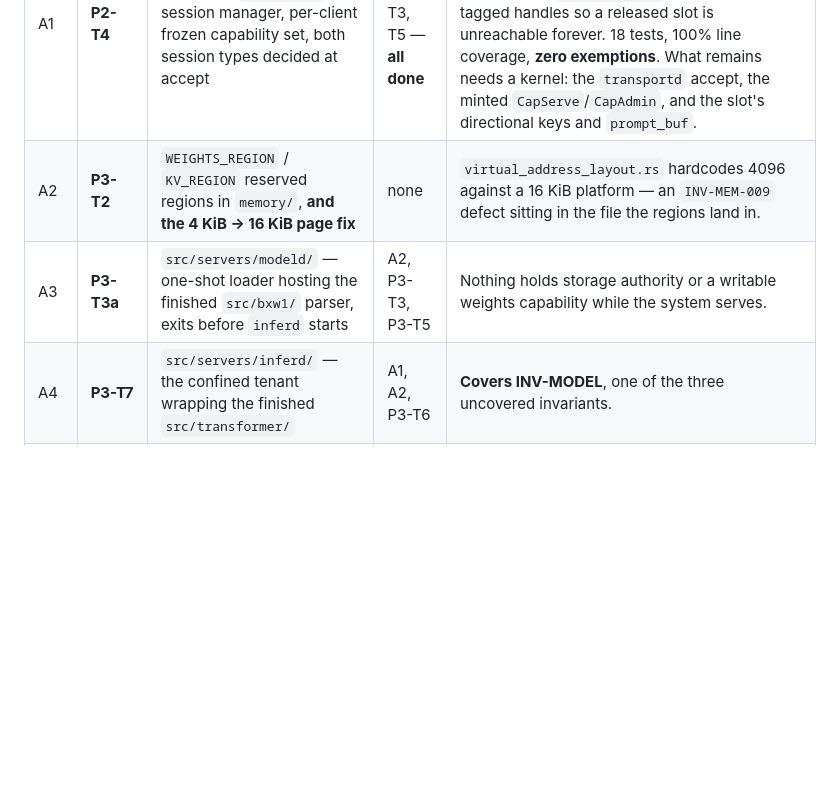
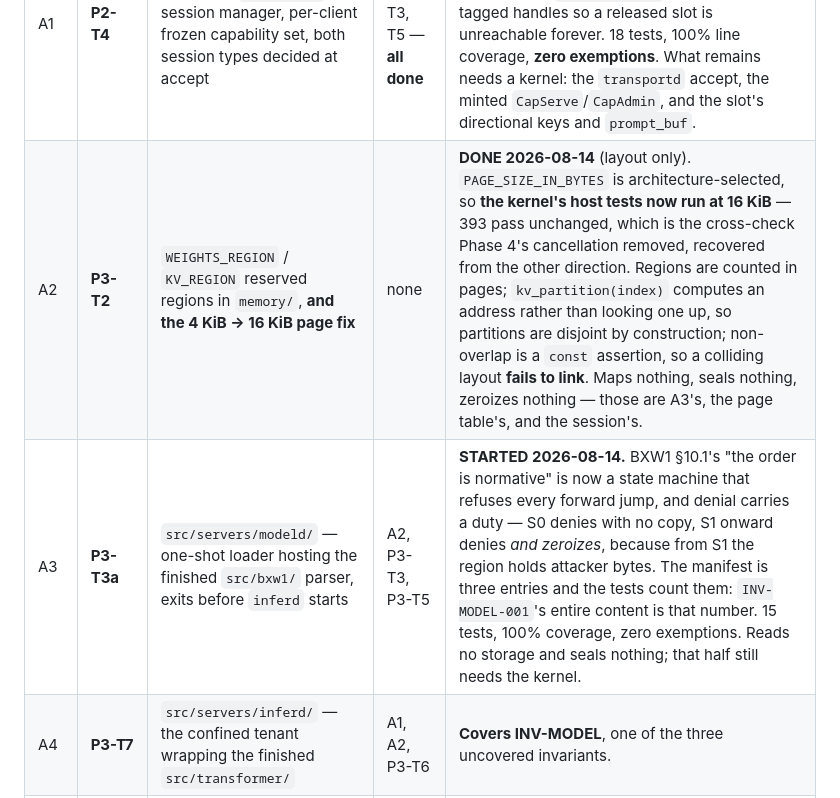
Before and after one commit to jbrahy/BraiNIXOS, a Markdown page: docs/ROADMAP.md, the part around the change. Drawn GitHub-style; blank space fills up the shorter version.

Commit message:
docs(roadmap): A2 done, A3 started
The page-size fix bought something the row should record: the kernel host
suite now runs at 16 KiB, which is the cross-check cancelling Phase 4 took
away, recovered from the opposite direction and for free.

Both rows say what landed and what still needs a kernel, so neither reads
as a finished server on the strength of a directory existing.

Co-Authored-By: Claude Opus 5 (1M context) <noreply@anthropic.com>

```diff
--- a/docs/ROADMAP.md
+++ b/docs/ROADMAP.md
@@ -534,8 +534,8 @@ directories exists today**, and until they do BraiNIX has components without a s
 | # | Task | Deliverable | Deps | Why it is next |
 |---|---|---|---|---|
 | A1 | **P2-T4** | `src/servers/servd/` — accept via `transportd`, session manager, per-client frozen capability set, both session types decided at accept | T1, T2, T3, T5 — **all done** | **STARTED 2026-08-14.** The host-testable half landed: the §9.1 fixed session pool, the three admission ceilings counting half-open handshakes (`INV-SERVE-003`), and generation-tagged handles so a released slot is unreachable forever. 18 tests, 100% line coverage, **zero exemptions**. What remains needs a kernel: the `transportd` accept, the minted `CapServe`/`CapAdmin`, and the slot's directional keys and `prompt_buf`. |
-| A2 | **P3-T2** | `WEIGHTS_REGION` / `KV_REGION` reserved regions in `memory/`, **and the 4 KiB → 16 KiB page fix** | none | `virtual_address_layout.rs` hardcodes 4096 against a 16 KiB platform — an `INV-MEM-009` defect sitting in the file the regions land in. |
-| A3 | **P3-T3a** | `src/servers/modeld/` — one-shot loader hosting the finished `src/bxw1/` parser, exits before `inferd` starts | A2, P3-T3, P3-T5 | Nothing holds storage authority or a writable weights capability while the system serves. |
+| A2 | **P3-T2** | `WEIGHTS_REGION` / `KV_REGION` reserved regions in `memory/`, **and the 4 KiB → 16 KiB page fix** | none | **DONE 2026-08-14** (layout only). `PAGE_SIZE_IN_BYTES` is architecture-selected, so **the kernel's host tests now run at 16 KiB** — 393 pass unchanged, which is the cross-check Phase 4's cancellation removed, recovered from the other direction. Regions are counted in pages; `kv_partition(index)` computes an address rather than looking one up, so partitions are disjoint by construction; non-overlap is a `const` assertion, so a colliding layout **fails to link**. Maps nothing, seals nothing, zeroizes nothing — those are A3's, the page table's, and the session's. |
+| A3 | **P3-T3a** | `src/servers/modeld/` — one-shot loader hosting the finished `src/bxw1/` parser, exits before `inferd` starts | A2, P3-T3, P3-T5 | **STARTED 2026-08-14.** BXW1 §10.1's "the order is normative" is now a state machine that refuses every forward jump, and denial carries a duty — S0 denies with no copy, S1 onward denies *and zeroizes*, because from S1 the region holds attacker bytes. The manifest is three entries and the tests count them: `INV-MODEL-001`'s entire content is that number. 15 tests, 100% coverage, zero exemptions. Reads no storage and seals nothing; that half still needs the kernel. |
 | A4 | **P3-T7** | `src/servers/inferd/` — the confined tenant wrapping the finished `src/transformer/` | A1, A2, P3-T6 | **Covers INV-MODEL**, one of the three uncovered invariants. |
 | A5 | **P2-T11** | `tools/bsp-client/` — host test client driving both session types and all six admin verbs | A1, A7 | The only thing that can exercise the datapath end to end before hardware. |
 | A6 | **P3-T9a** | Host-run datapath: `bsp-client` → `servd` → `inferd`, two isolated sessions, streamed tokens | A1, A4, A5 | **The first point at which BraiNIX serves inference at all.** |
```
